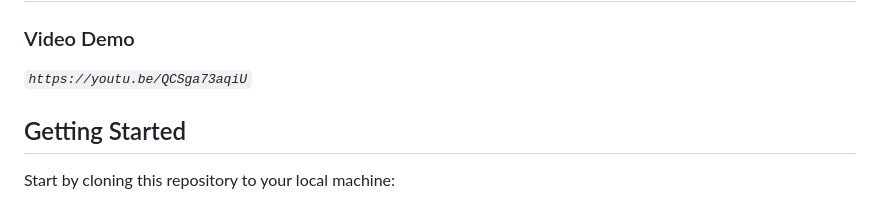
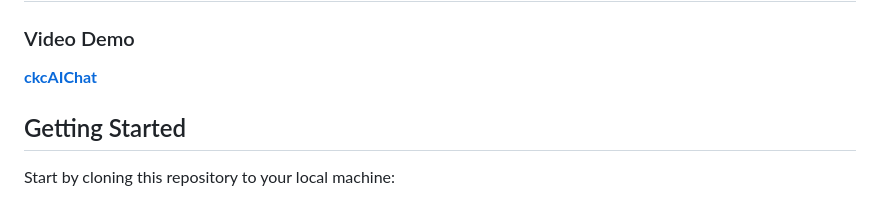
Before and after one commit to Kevin545545/ckcAIChat, a Markdown page: README.md, the part around the change. Rendered like a GitHub page.

```diff
--- a/README.md
+++ b/README.md
@@ -2,7 +2,7 @@
 
 ### Video Demo
 
-*`https://youtu.be/QCSga73aqiU`*
+**[ckcAIChat](https://youtu.be/QCSga73aqiU)**
 
 ## Getting Started
 
```
